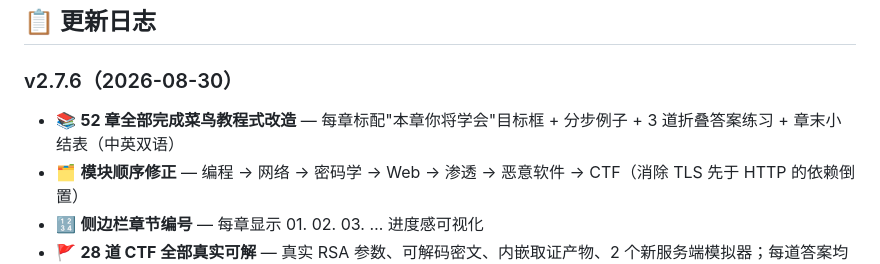
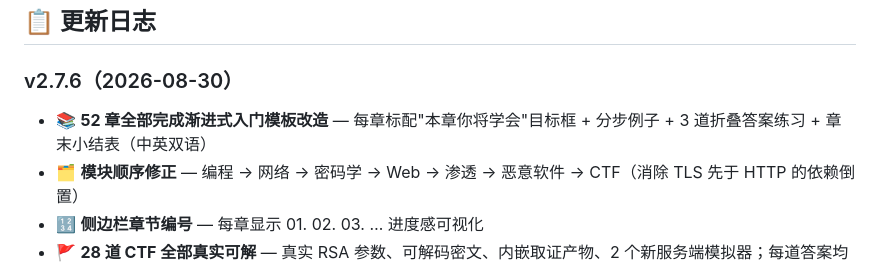
Before and after one commit to Chhhhhhhhhhhhhhh/cyberedu, a Markdown page: README_zh.md, the part around the change. Drawn GitHub-style.

```diff
--- a/README_zh.md
+++ b/README_zh.md
@@ -135,7 +135,7 @@ node server.js
 
 ### v2.7.6（2026-08-30）
 
-- 📚 **52 章全部完成菜鸟教程式改造** — 每章标配"本章你将学会"目标框 + 分步例子 + 3 道折叠答案练习 + 章末小结表（中英双语）
+- 📚 **52 章全部完成渐进式入门模板改造** — 每章标配"本章你将学会"目标框 + 分步例子 + 3 道折叠答案练习 + 章末小结表（中英双语）
 - 🗂 **模块顺序修正** — 编程 → 网络 → 密码学 → Web → 渗透 → 恶意软件 → CTF（消除 TLS 先于 HTTP 的依赖倒置）
 - 🔢 **侧边栏章节编号** — 每章显示 01. 02. 03. … 进度感可视化
 - 🚩 **28 道 CTF 全部真实可解** — 真实 RSA 参数、可解码密文、内嵌取证产物、2 个新服务端模拟器；每道答案均可从题目本身推导
```
Also changed, not shown: docs/content-roadmap.md (+1 -1 lines), versions/CHANGELOG.md (+3 -3 lines).
